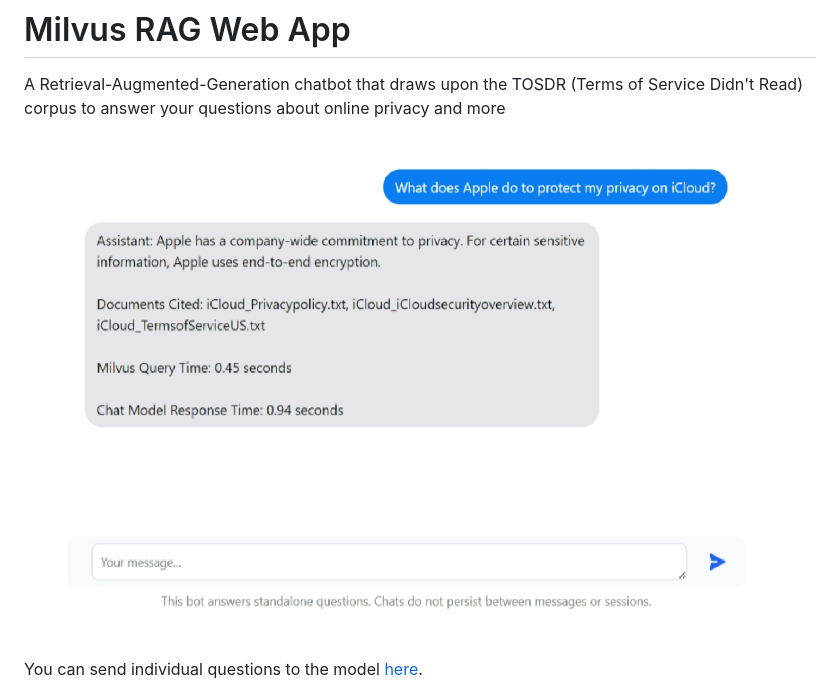
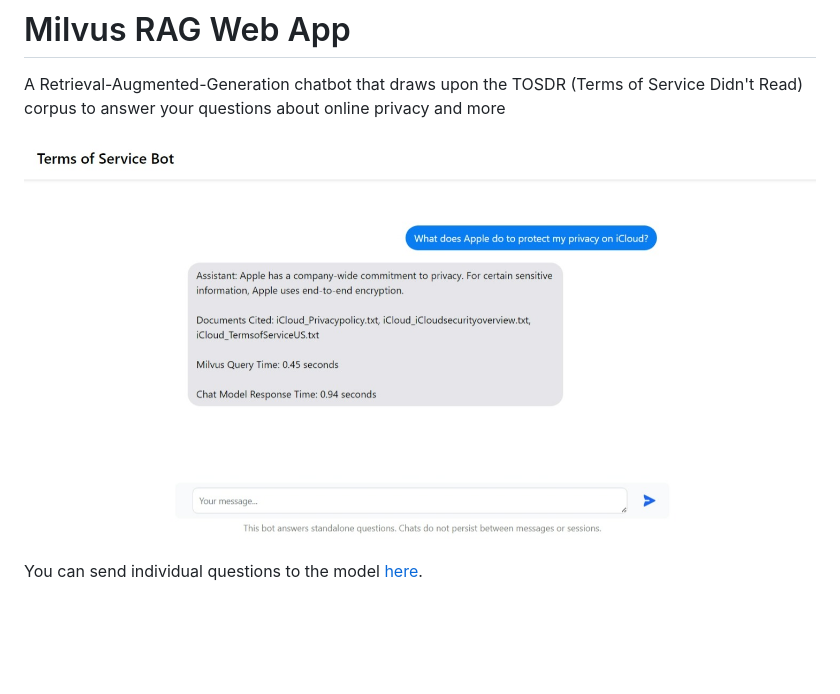
Before and after one commit to ijyliu/milvus-rag-web-app, a Markdown page: README.md, the part around the change. Drawn GitHub-style; pictures changed too: image/README/1718509238432.png (added); blank space fills up the shorter version.

Commit message:
update image again

```diff
--- a/README.md
+++ b/README.md
@@ -2,7 +2,7 @@
 
 A Retrieval-Augmented-Generation chatbot that draws upon the TOSDR (Terms of Service Didn't Read) corpus to answer your questions about online privacy and more
 
-![1718509091955](image/README/1718509091955.png)
+![1718509238432](image/README/1718509238432.png)
 
 You can send individual questions to the model [here](https://milvus-rag-web-app-m5h36kllyq-uc.a.run.app).
 
```
